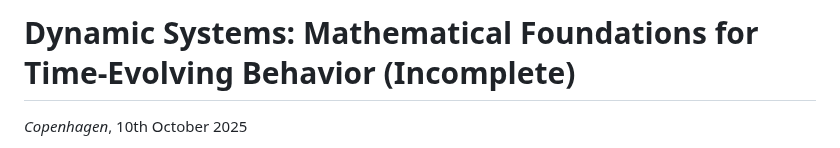
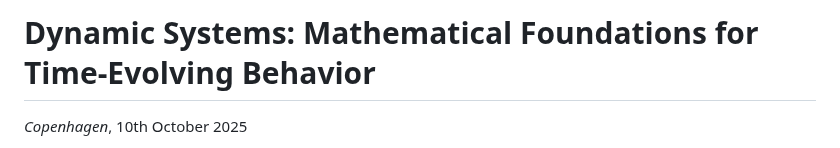
Before and after one commit to andngdtudk/andngdtudk.github.io, a Markdown page: blog-posts/Dyn.md, the part around the change. Drawn GitHub-style.

Commit message:
Update title of Dyn.md for clarity

```diff
--- a/blog-posts/Dyn.md
+++ b/blog-posts/Dyn.md
@@ -1,5 +1,5 @@
 <!-- image: https://andngdtudk.github.io/images/radio_cambridge.jpg -->
-# Dynamic Systems: Mathematical Foundations for Time-Evolving Behavior (Incomplete)
+# Dynamic Systems: Mathematical Foundations for Time-Evolving Behavior
 
 *Copenhagen*, 10th October 2025
 
```
